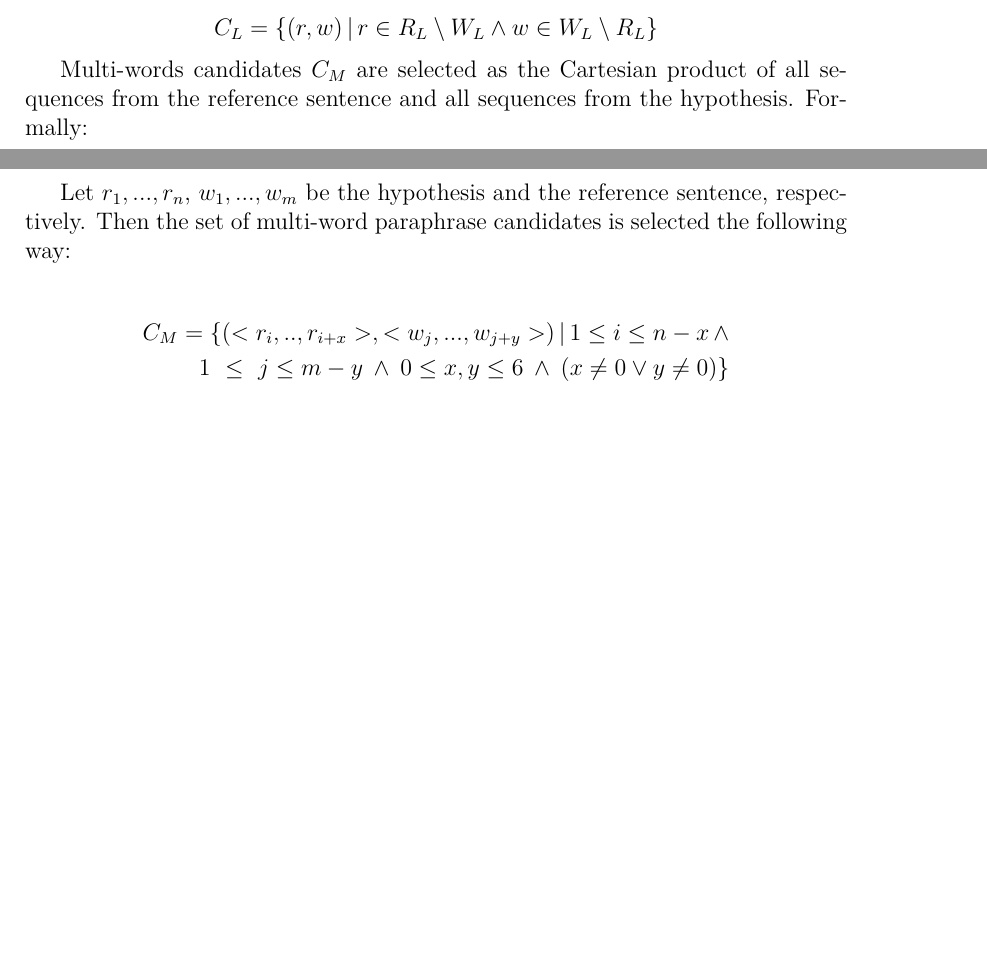
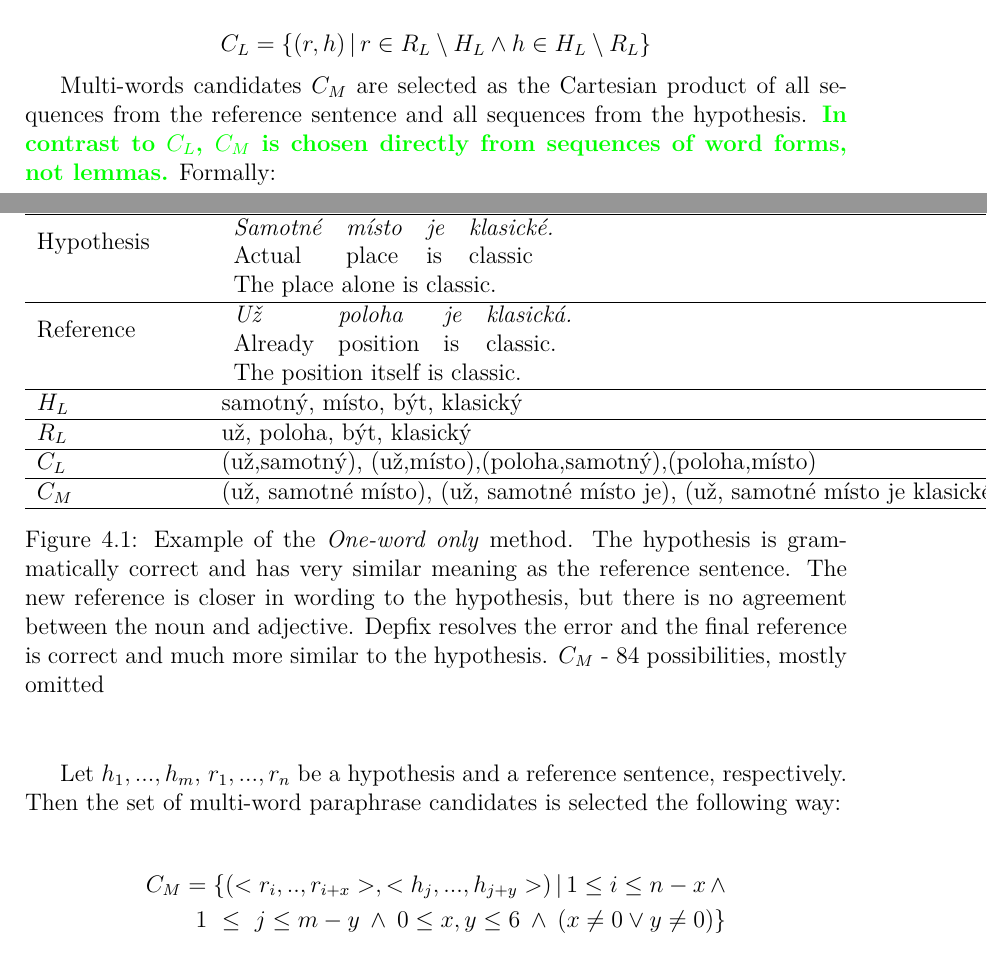
Before and after one commit to barancik/glowing-guacamole, a LaTeX thesis (en/thesis.tex, which reads en/substitution.tex): two parts of pages 15 and 16 of 28, joined at a grey line, cut so that both start at the same text, the shorter picture padded with empty space. Compiled offline with pdfLaTeX.

Commit message:
minor fixes

```diff
--- a/en/substitution.tex
+++ b/en/substitution.tex
@@ -121,18 +119,19 @@ Let $ W_{L} $, $ R_{L} $ be sets of lemmas from a hypothesis and a reference
 sentence, respectively. Then, one-word paraphrase candidates are chosen as:
 
 \begin{equation*}
-C_{L} = \{(r,w) \, | \, r \in R_{L} \setminus W_{L} \wedge w \in W_{L} \setminus R_{L} \}
+C_{L} = \{(r,h) \, | \, r \in R_{L} \setminus H_{L} \wedge h \in H_{L} \setminus R_{L} \}
 \end{equation*}
 
 Multi-words candidates $ C_M $ are selected as the Cartesian product of all sequences
-from the reference sentence and all sequences from the hypothesis. Formally:
+from the reference sentence and all sequences from the hypothesis. \diff{In contrast to $C_{L}$,
+$ C_M $ is chosen directly from sequences of word forms, not lemmas.} Formally:
 
-Let $ r_1,..., r_n $, $ w_1,...,w_m $ be the hypothesis and the reference sentence,
+Let $ h_1,...,h_m $, $ r_1,..., r_n $  be a hypothesis and a reference sentence,
 respectively. Then the set of multi-word paraphrase candidates is selected the following
 way:
 
 \begin{align*}
-  C_{M} = \{ (<r_i,..,r_{i+x}>,<w_j,...,w_{j+y}>) \, | \, 1 \leq i \leq n-x \, \wedge \\
+  C_{M} = \{ (<r_i,..,r_{i+x}>,<h_j,...,h_{j+y}>) \, | \, 1 \leq i \leq n-x \, \wedge \\
     \: 1~\leq~j \leq m-y  \: \wedge \: 0 \leq x,y \leq 6 \: \wedge \: (x \neq 0 \vee y \neq 0) \}
   \end{align*}
 
@@ -139 +141,47 @@ way:
 \todo{vleky priklad vseho}
+\begin{figure}[t]
+
+\begin{center}
+\begin{tabular}{ll}
+ Source sentence &  \begin{tabular}{l}
+  	\textit{The location alone is classic.} \\
+	\end{tabular} \\
+ \hline
+
+ Hypothesis & \begin{tabular}{llll}
+ 			\textit{Samotné} & \textit{místo} & \textit{je} & \textit{klasické.} \\
+ 			Actual & place & is & classic \\
+			\end{tabular} \\
+ &  \begin{tabular}{l}
+  	The place alone is classic. \\
+	\end{tabular} \\
+
+ \hline
+ Reference & \begin{tabular}{llll}
+ 			\textit{Už} & \textit{poloha} & \textit{je} & \textit{klasická.} \\
+ 			Already & position & is & classic. \\
+			\end{tabular} \\
+ &  \begin{tabular}{l}
+  	The position itself is classic. \\
+	\end{tabular}  \\
+
+ \hline
+  $ H_{L} $ &  {samotný, místo, být, klasický} \\
+ \hline
+   $ R_{L} $ & {už, poloha, být, klasický} \\
+ \hline
+   $C_{L} $  &  {(už,samotný), (už,místo),(poloha,samotný),(poloha,místo)} \\
+ \hline
+   $C_{M} $  & {(už, samotné místo), (už, samotné místo je),
+ (už, samotné místo je klasické),  (už poloha, samotné), ... ,
+ (klasická, samotné místo je klasické),  (klasická, místo je),
+ (klasická, místo je klasické),  (klasická, je klasické)}  \\
+ \hline
+
+\end{tabular}
+\caption{Example of the \textit{One-word only} method. The~hypothesis is
+grammatically  correct and has very similar meaning as the reference sentence.
+The new reference is closer in wording to the hypothesis, but there is no
+agreement between the noun and adjective. Depfix resolves the error and the
+final reference is correct and much more similar to~the hypothesis.
+$C_{M} $ - 84 possibilities, mostly omitted}
```
Also changed, not shown: en/data.tex (+3 -2 lines), en/substitution.tex (14 more changed lines).
